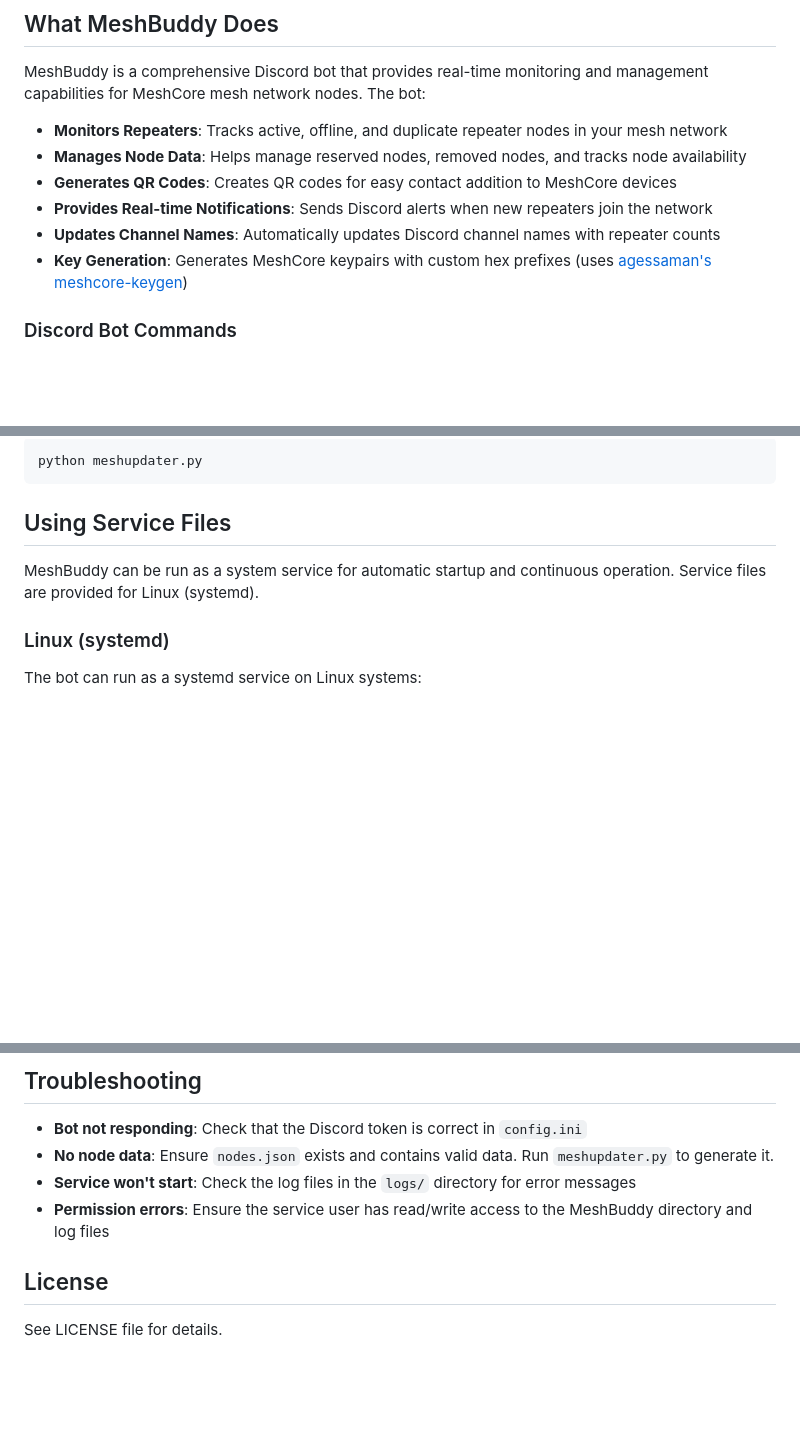
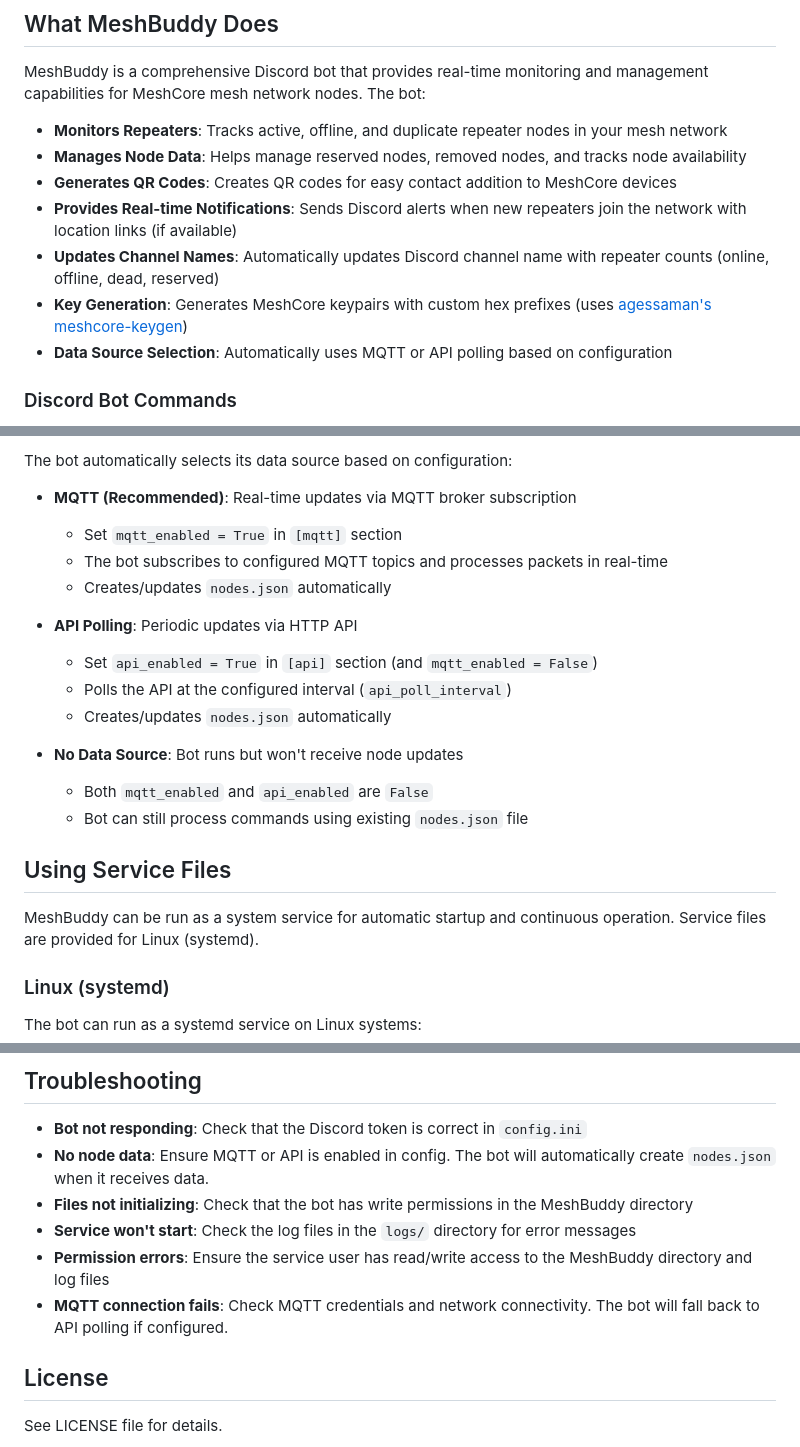
Before and after one commit to chrisdavis2110/MeshBuddy, a Markdown page: README.md, 3 parts joined by grey strips. Rendered like a GitHub page; blank space fills up the shorter version.

````diff
--- a/README.md
+++ b/README.md
@@ -13,10 +13,11 @@ MeshBuddy is a comprehensive Discord bot that provides real-time monitoring and
 - **Monitors Repeaters**: Tracks active, offline, and duplicate repeater nodes in your mesh network
 - **Manages Node Data**: Helps manage reserved nodes, removed nodes, and tracks node availability
 - **Generates QR Codes**: Creates QR codes for easy contact addition to MeshCore devices
-- **Provides Real-time Notifications**: Sends Discord alerts when new repeaters join the network
-- **Updates Channel Names**: Automatically updates Discord channel names with repeater counts
+- **Provides Real-time Notifications**: Sends Discord alerts when new repeaters join the network with location links (if available)
+- **Updates Channel Names**: Automatically updates Discord channel name with repeater counts (online, offline, dead, reserved)
 - **Key Generation**: Generates MeshCore keypairs with custom hex prefixes (uses [agessaman's](https://github.com/agessaman)
 [meshcore-keygen](https://github.com/agessaman/meshcore-keygen))
+- **Data Source Selection**: Automatically uses MQTT or API polling based on configuration
 
 ### Discord Bot Commands
 
@@ -117,7 +138,19 @@ To update the `nodes.json` file with fresh data from your MQTT broker:
 
-```bash
-python meshupdater.py
-```
+The bot automatically selects its data source based on configuration:
+
+- **MQTT (Recommended)**: Real-time updates via MQTT broker subscription
+  - Set `mqtt_enabled = True` in `[mqtt]` section
+  - The bot subscribes to configured MQTT topics and processes packets in real-time
+  - Creates/updates `nodes.json` automatically
+
+- **API Polling**: Periodic updates via HTTP API
+  - Set `api_enabled = True` in `[api]` section (and `mqtt_enabled = False`)
+  - Polls the API at the configured interval (`api_poll_interval`)
+  - Creates/updates `nodes.json` automatically
+
+- **No Data Source**: Bot runs but won't receive node updates
+  - Both `mqtt_enabled` and `api_enabled` are `False`
+  - Bot can still process commands using existing `nodes.json` file
 
 ## Using Service Files
 
@@ -187,9 +266,11 @@ This script can be run manually or as a systemd service on Linux. Add the `--wat
 ## Troubleshooting
 
 - **Bot not responding**: Check that the Discord token is correct in `config.ini`
-- **No node data**: Ensure `nodes.json` exists and contains valid data. Run `meshupdater.py` to generate it.
+- **No node data**: Ensure MQTT or API is enabled in config. The bot will automatically create `nodes.json` when it receives data.
+- **Files not initializing**: Check that the bot has write permissions in the MeshBuddy directory
 - **Service won't start**: Check the log files in the `logs/` directory for error messages
 - **Permission errors**: Ensure the service user has read/write access to the MeshBuddy directory and log files
+- **MQTT connection fails**: Check MQTT credentials and network connectivity. The bot will fall back to API polling if configured.
 
 ## License
 
````
Also changed, not shown: other parts of README.md (+99 -33 lines).
